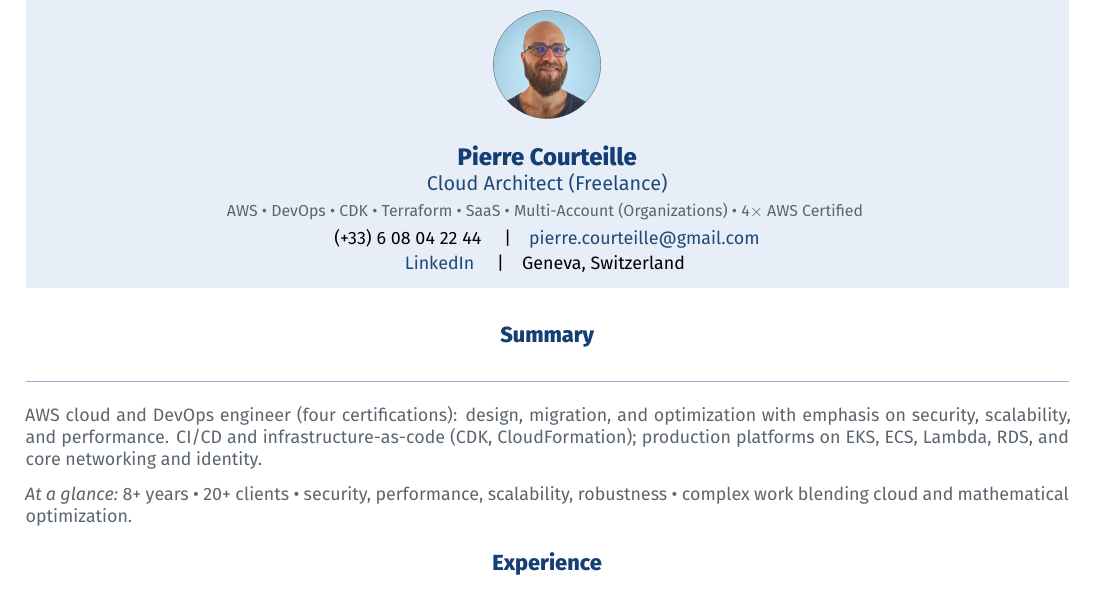
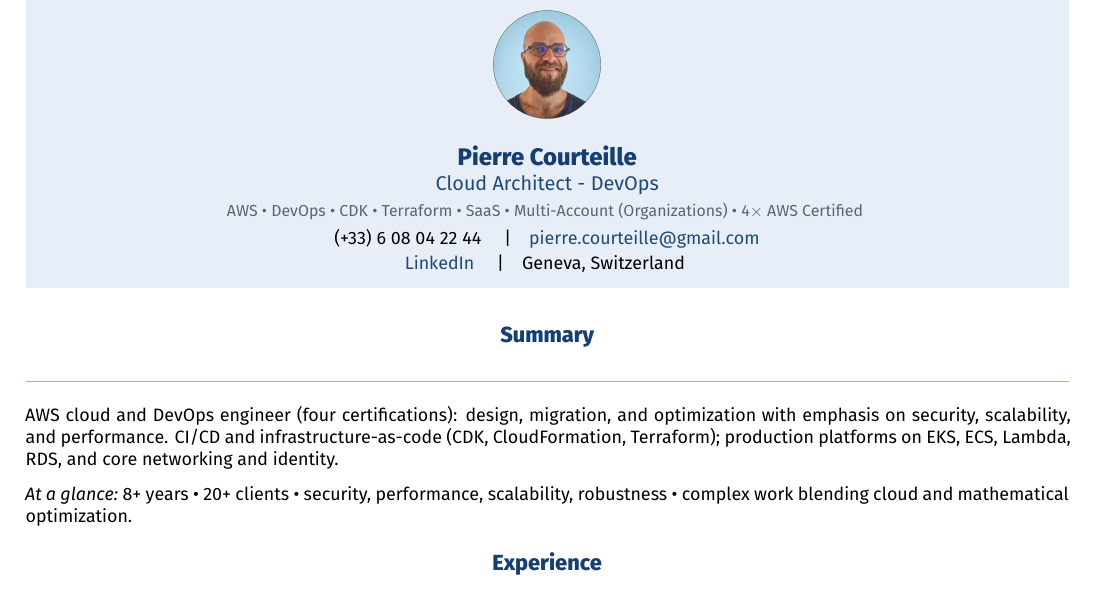
Before and after one commit to Piercuta/curriculum-vitaes, a LaTeX CV (cv-en-latex/main.tex, which reads cv-en-latex/sections/00_header.tex, cv-en-latex/sections/10_summary.tex): part of page 1 of 2, cut so that both start at the same text. Compiled offline with XeLaTeX.

Commit message:
update all

```diff
--- a/cv-en-latex/sections/00_header.tex
+++ b/cv-en-latex/sections/00_header.tex
@@ -6,7 +6,7 @@
     \centering
     \includegraphics[width=2.6cm,height=2.6cm,keepaspectratio]{../photo/face_circle.png}\par\vspace{0.3em}
     {\LARGE\bfseries\color{cvprimary} Pierre Courteille}\par\vspace{0.2em}
-    {\large\color{cvprimarysoft}Cloud Architect (Freelance)}\par\vspace{0.25em}
+    {\large\color{cvprimarysoft}Cloud Architect - DevOps}\par\vspace{0.25em}
     {\small\color{cvmuted}
       AWS \textbullet{} DevOps \textbullet{} CDK \textbullet{} Terraform \textbullet{} SaaS \textbullet{} Multi-Account (Organizations) \textbullet{} 4$\times$ AWS Certified
     }\par\vspace{0.3em}
--- a/cv-en-latex/sections/10_summary.tex
+++ b/cv-en-latex/sections/10_summary.tex
@@ -1,9 +1,7 @@
 \section*{Summary}
 
-{\color{cvmuted}
-AWS cloud and DevOps engineer (four certifications): design, migration, and optimization with emphasis on security, scalability, and performance. CI/CD and infrastructure-as-code (CDK, CloudFormation); production platforms on EKS, ECS, Lambda, RDS, and core networking and identity.
+AWS cloud and DevOps engineer (four certifications): design, migration, and optimization with emphasis on security, scalability, and performance. CI/CD and infrastructure-as-code (CDK, CloudFormation, Terraform); production platforms on EKS, ECS, Lambda, RDS, and core networking and identity.
 
 \smallskip
 \noindent\textit{At a glance:}\
 8+ years \textbullet{} 20+ clients \textbullet{} security, performance, scalability, robustness \textbullet{} complex work blending cloud and mathematical optimization.
-}
```
Also changed, not shown: cv-en-latex/main.pdf.
